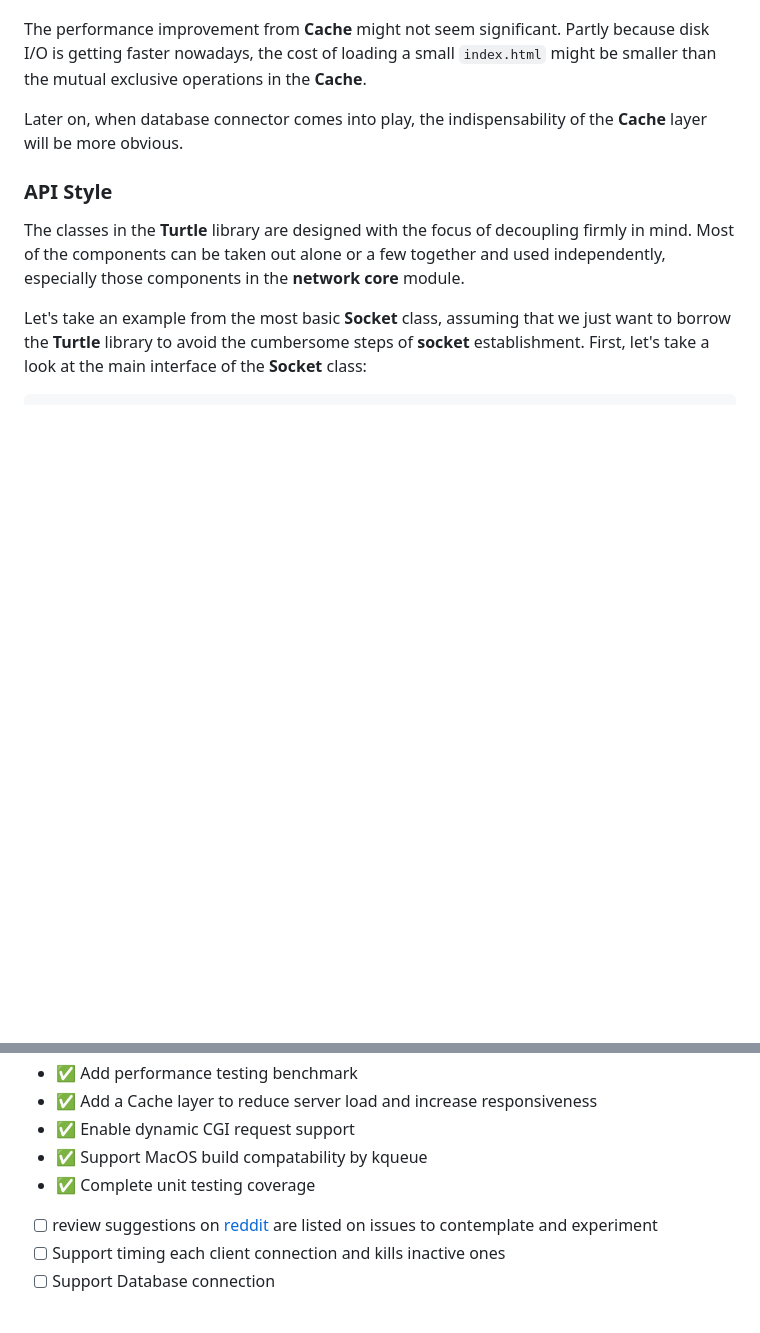
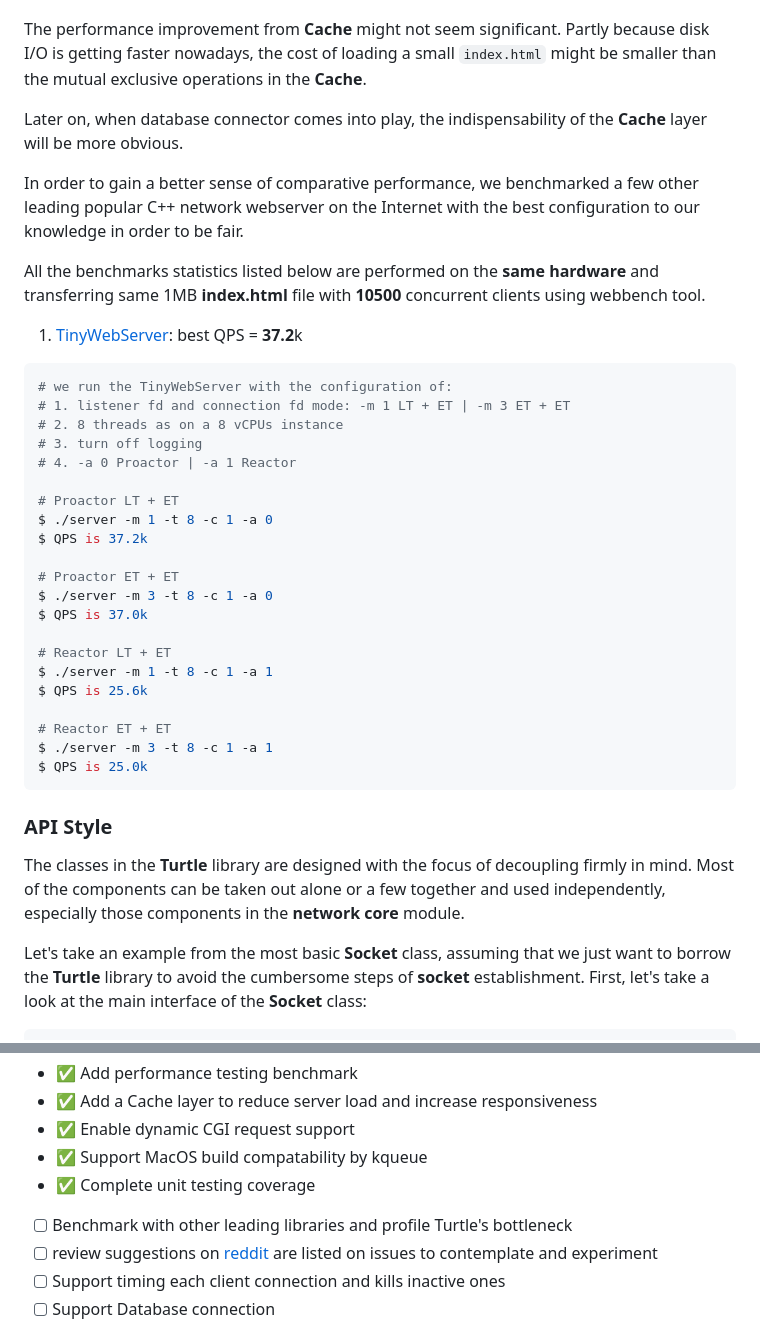
Before and after one commit to YukunJ/Turtle, a Markdown page: README.md, 2 parts joined by grey strips. Rendered like a GitHub page; blank space fills up the shorter version.

Commit message:
doc: add performance benchmark of TinyWebServer

````diff
--- a/README.md
+++ b/README.md
@@ -113,6 +113,35 @@ The performance improvement from **Cache** might not seem significant. Partly be
 
 Later on, when database connector comes into play, the indispensability of the **Cache** layer will be more obvious.
 
+In order to gain a better sense of comparative performance, we benchmarked a few other leading popular C++ network webserver on the Internet with the best configuration to our knowledge in order to be fair.
+
+All the benchmarks statistics listed below are performed on the **same hardware** and transferring same 1MB **index.html** file with **10500** concurrent clients using webbench tool.
+
+1. [TinyWebServer](https://github.com/qinguoyi/TinyWebServer.git): best QPS = **37.2**k
+
+```console
+# we run the TinyWebServer with the configuration of:
+# 1. listener fd and connection fd mode: -m 1 LT + ET | -m 3 ET + ET
+# 2. 8 threads as on a 8 vCPUs instance
+# 3. turn off logging
+# 4. -a 0 Proactor | -a 1 Reactor
+
+# Proactor LT + ET
+$ ./server -m 1 -t 8 -c 1 -a 0
+$ QPS is 37.2k
+
+# Proactor ET + ET
+$ ./server -m 3 -t 8 -c 1 -a 0
+$ QPS is 37.0k
+
+# Reactor LT + ET
+$ ./server -m 1 -t 8 -c 1 -a 1
+$ QPS is 25.6k
+
+# Reactor ET + ET
+$ ./server -m 3 -t 8 -c 1 -a 1
+$ QPS is 25.0k
+```
 ### API Style
 The classes in the **Turtle** library are designed with the focus of decoupling firmly in mind. Most of the components can be taken out alone or a few together and used independently, especially those components in the **network core** module.
 
@@ -246,6 +275,7 @@ The followings are on the **TODO** list:
 - ✅ Enable dynamic CGI request support
 - ✅ Support MacOS build compatability by kqueue
 - ✅ Complete unit testing coverage
+- [ ] Benchmark with other leading libraries and profile Turtle's bottleneck
 - [ ] review suggestions on [reddit](https://www.reddit.com/r/cpp/comments/10vrv4i/seeking_improve_advice_on_my_c_network_library/) are listed on issues to contemplate and experiment
 - [ ] Support timing each client connection and kills inactive ones
 - [ ] Support Database connection
````
Also changed, not shown: README_CN.md (+30 -0 lines).
